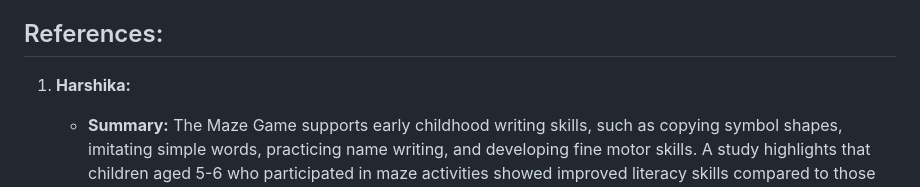
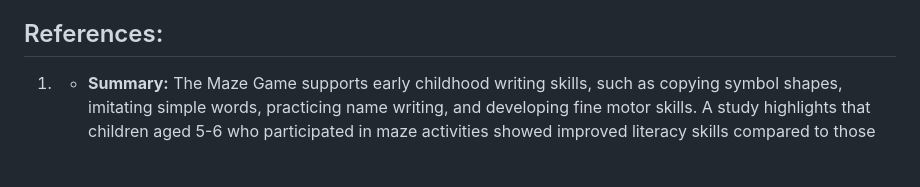
Before and after one commit to mola73/Maze-Game, a Markdown page: README.md, the part around the change. Drawn GitHub-style; blank space fills up the shorter version.

```diff
--- a/README.md
+++ b/README.md
@@ -46,7 +46,7 @@ The project will be developed in the following stages:
 “Maze Runner” is a unique and educational game that combines entertainment with learning, offering children an engaging introduction to coding concepts. By navigating a robot through challenging mazes, players will develop logical thinking, spatial awareness, and problem-solving abilities. The game’s progressive levels and reward system will keep players motivated and entertained throughout their journey.
 
 ## References:
-1. **Harshika:**
+1.
    - **Summary:** The Maze Game supports early childhood writing skills, such as copying symbol shapes, imitating simple words, practicing name writing, and developing fine motor skills. A study highlights that children aged 5-6 who participated in maze activities showed improved literacy skills compared to those who did not. This reinforces the effectiveness of playful learning methods like the Maze Game in fostering writing and literacy skills among young learners (Aprily et al., 2023).
 
 2. **Wang et al. (2011):**
```
